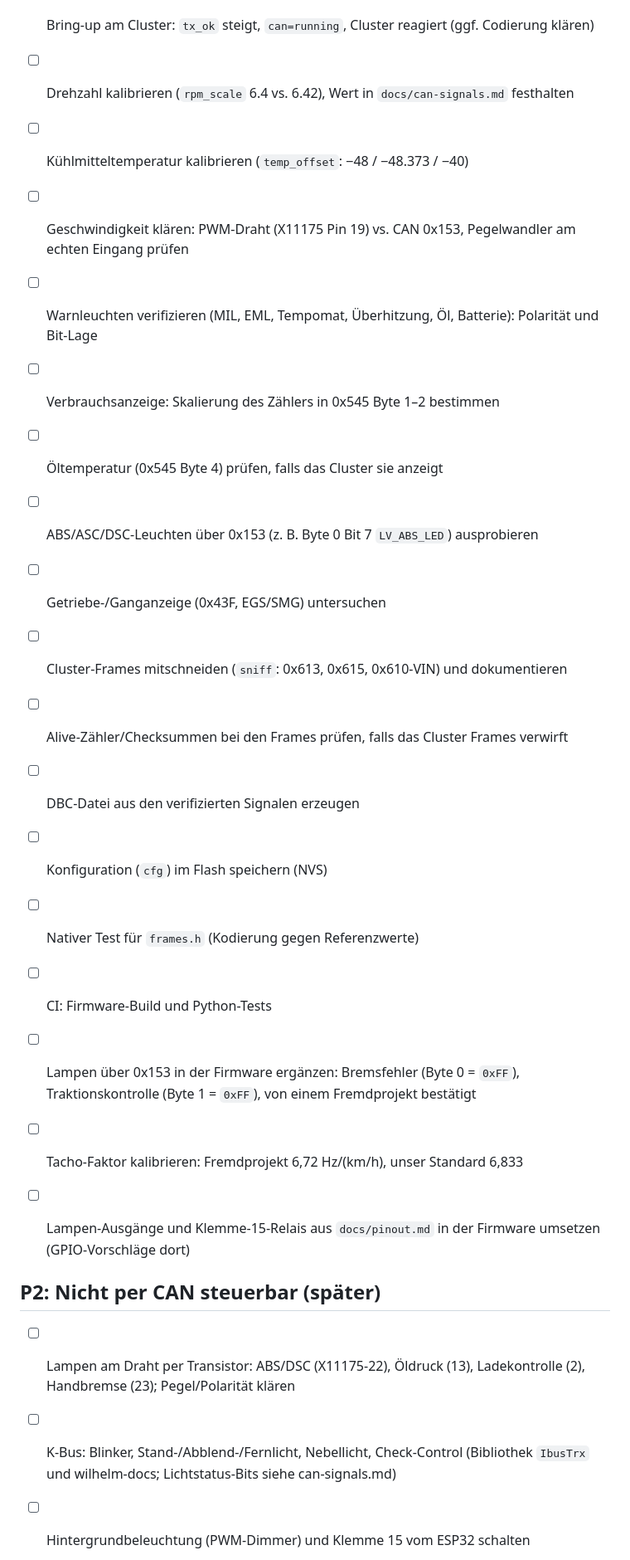
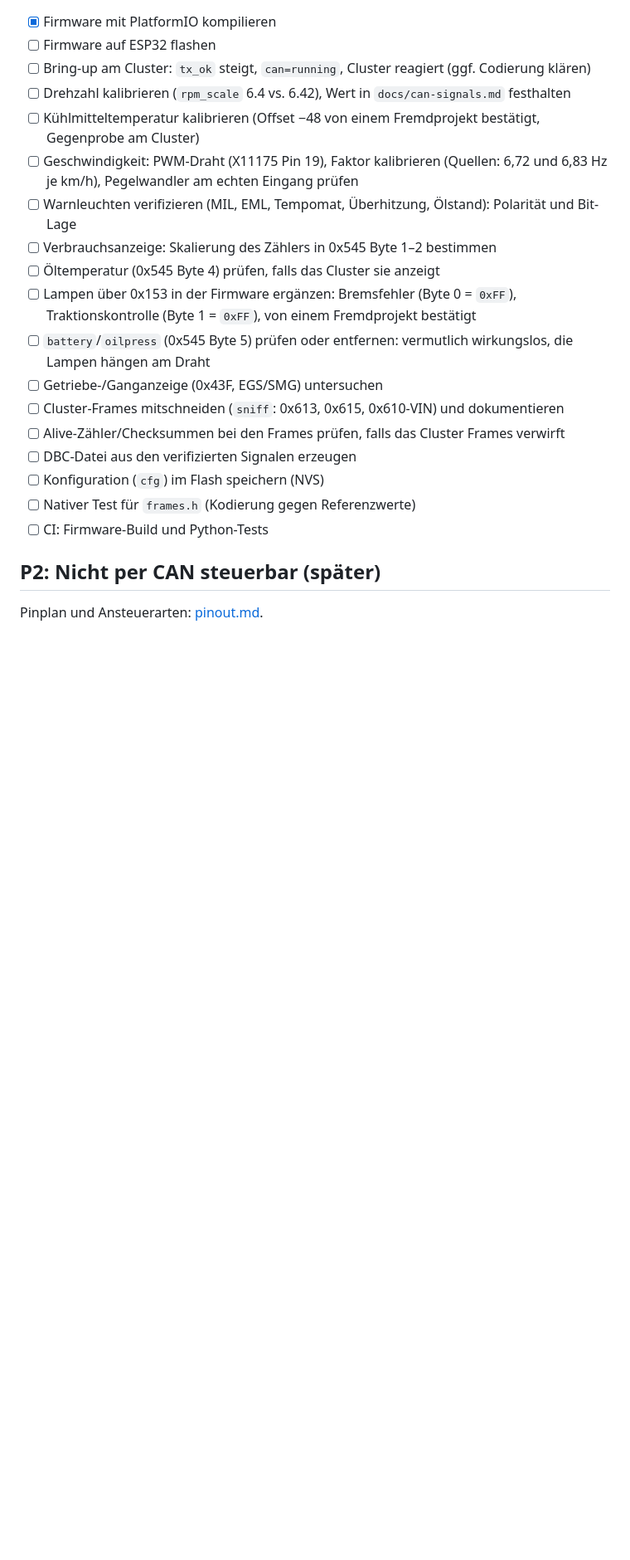
Before and after one commit to codeingenieur/e46-cluster-control, a Markdown page: docs/backlog.md, the part around one of its changes. Shown at 83% size. Rendered like a GitHub page; blank space fills up the shorter version.

Commit message:
Docs: tidy backlog (merge duplicates, add pin-related items)
Co-Authored-By: Claude Sonnet 5.5 <noreply@anthropic.com>

```diff
--- a/docs/backlog.md
+++ b/docs/backlog.md
@@ -9,12 +9,13 @@ Langfristiges Ziel: das gesamte Cluster vom PC aus steuern können.
 - [ ] Firmware auf ESP32 flashen
 - [ ] Bring-up am Cluster: `tx_ok` steigt, `can=running`, Cluster reagiert (ggf. Codierung klären)
 - [ ] Drehzahl kalibrieren (`rpm_scale` 6.4 vs. 6.42), Wert in `docs/can-signals.md` festhalten
-- [ ] Kühlmitteltemperatur kalibrieren (`temp_offset`: −48 / −48.373 / −40)
-- [ ] Geschwindigkeit klären: PWM-Draht (X11175 Pin 19) vs. CAN 0x153, Pegelwandler am echten Eingang prüfen
-- [ ] Warnleuchten verifizieren (MIL, EML, Tempomat, Überhitzung, Öl, Batterie): Polarität und Bit-Lage
+- [ ] Kühlmitteltemperatur kalibrieren (Offset −48 von einem Fremdprojekt bestätigt, Gegenprobe am Cluster)
+- [ ] Geschwindigkeit: PWM-Draht (X11175 Pin 19), Faktor kalibrieren (Quellen: 6,72 und 6,83 Hz je km/h), Pegelwandler am echten Eingang prüfen
+- [ ] Warnleuchten verifizieren (MIL, EML, Tempomat, Überhitzung, Ölstand): Polarität und Bit-Lage
 - [ ] Verbrauchsanzeige: Skalierung des Zählers in 0x545 Byte 1–2 bestimmen
 - [ ] Öltemperatur (0x545 Byte 4) prüfen, falls das Cluster sie anzeigt
-- [ ] ABS/ASC/DSC-Leuchten über 0x153 (z. B. Byte 0 Bit 7 `LV_ABS_LED`) ausprobieren
+- [ ] Lampen über 0x153 in der Firmware ergänzen: Bremsfehler (Byte 0 = `0xFF`), Traktionskontrolle (Byte 1 = `0xFF`), von einem Fremdprojekt bestätigt
+- [ ] `battery`/`oilpress` (0x545 Byte 5) prüfen oder entfernen: vermutlich wirkungslos, die Lampen hängen am Draht
 - [ ] Getriebe-/Ganganzeige (0x43F, EGS/SMG) untersuchen
 - [ ] Cluster-Frames mitschneiden (`sniff`: 0x613, 0x615, 0x610-VIN) und dokumentieren
 - [ ] Alive-Zähler/Checksummen bei den Frames prüfen, falls das Cluster Frames verwirft
@@ -23,13 +24,7 @@ Langfristiges Ziel: das gesamte Cluster vom PC aus steuern können.
 - [ ] Nativer Test für `frames.h` (Kodierung gegen Referenzwerte)
 - [ ] CI: Firmware-Build und Python-Tests
 
-- [ ] Lampen über 0x153 in der Firmware ergänzen: Bremsfehler (Byte 0 = `0xFF`), Traktionskontrolle (Byte 1 = `0xFF`), von einem Fremdprojekt bestätigt
-- [ ] Tacho-Faktor kalibrieren: Fremdprojekt 6,72 Hz/(km/h), unser Standard 6,833
-- [ ] Lampen-Ausgänge und Klemme-15-Relais aus `docs/pinout.md` in der Firmware umsetzen (GPIO-Vorschläge dort)
-
 ## P2: Nicht per CAN steuerbar (später)
 
-- [ ] Lampen am Draht per Transistor: ABS/DSC (X11175-22), Öldruck (13), Ladekontrolle (2), Handbremse (23); Pegel/Polarität klären
-- [ ] K-Bus: Blinker, Stand-/Abblend-/Fernlicht, Nebellicht, Check-Control (Bibliothek `IbusTrx` und wilhelm-docs; Lichtstatus-Bits siehe can-signals.md)
-- [ ] Hintergrundbeleuchtung (PWM-Dimmer) und Klemme 15 vom ESP32 schalten
+Pinplan und Ansteuerarten: [pinout.md](pinout.md).
 
```
Also changed, not shown: other parts of docs/backlog.md (+8 -11 lines).
